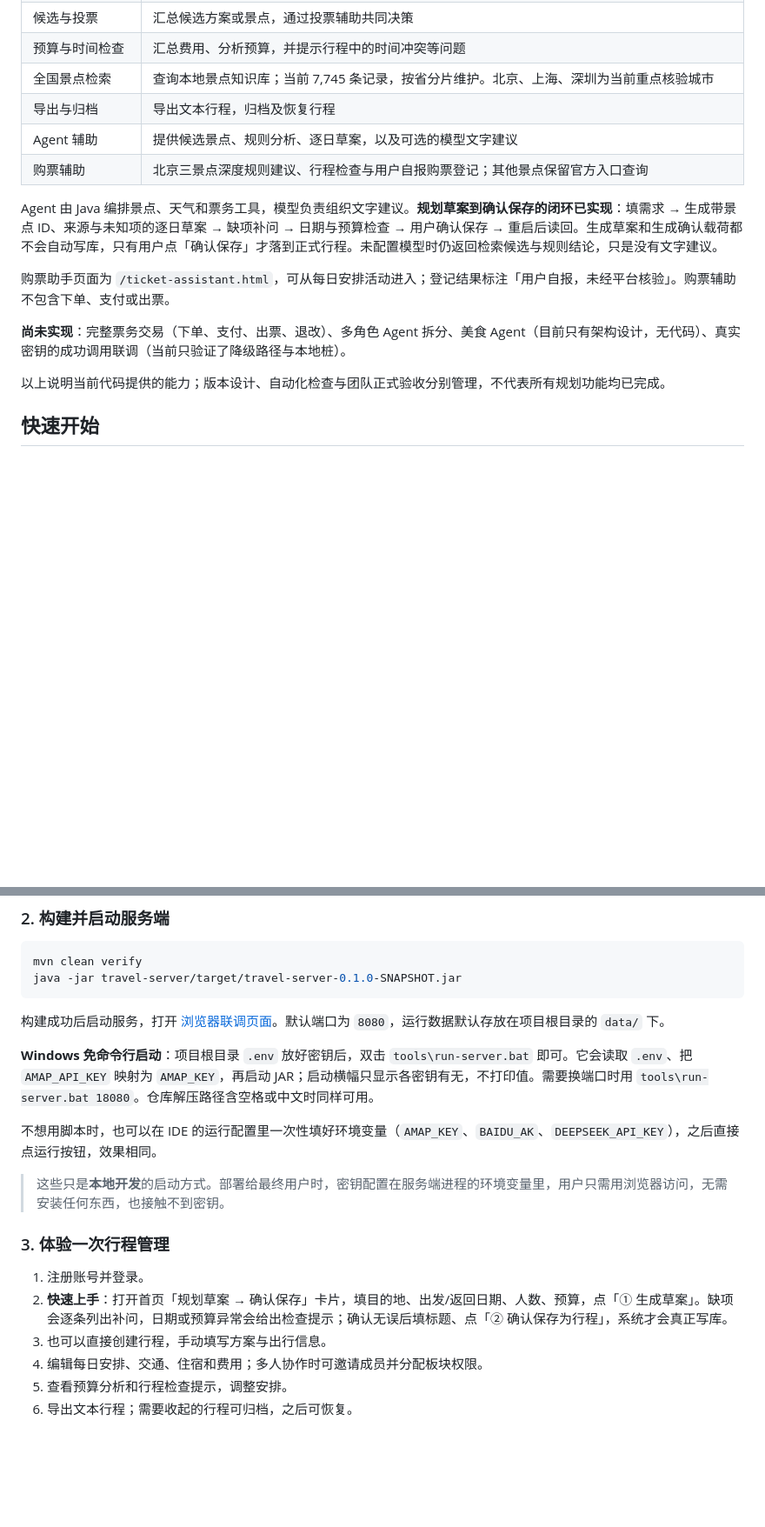
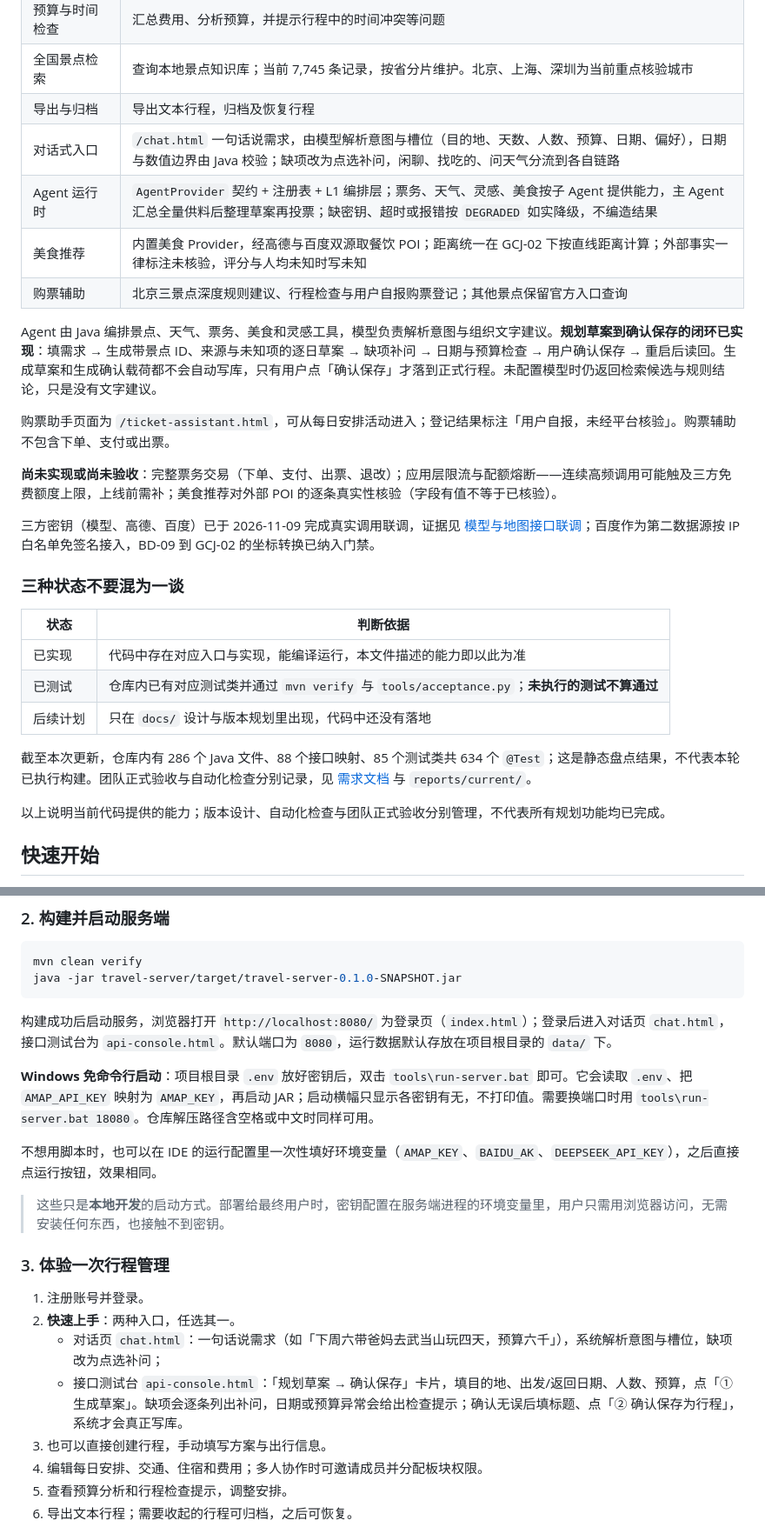
Before and after one commit to dmety/Travel-Assistant-Agent, a Markdown page: README.md, 2 parts joined by grey strips. Shown at 87% size. Drawn GitHub-style; blank space fills up the shorter version.

Commit message:
docs: README 按当前代码更新能力边界与配置表，修一处悬空链接
- 能力表补对话式入口、Agent 运行时、美食推荐；删掉「多角色 Agent 拆分未实现」的旧说法
- 新增「三种状态」小节，区分已实现/已测试/后续计划，并标注静态盘点数字不代表构建已跑
- 配置表补 BAIDU_AK、BAIDU_TIMEOUT_MS、TRAVEL_AGENT_PROVIDERS_ENABLED
- 更正启动页与快速上手入口（首页为登录页，草案卡片在接口测试台）
- 三方密钥联调改为已完成的表述，挂到 11-09 联调报告
- 修 docs/旅行助手-各版本功能模块.md 指向已删除 测试说明.md 的悬空链接

````diff
--- a/README.md
+++ b/README.md
@@ -16,14 +16,28 @@
 | 预算与时间检查 | 汇总费用、分析预算，并提示行程中的时间冲突等问题 |
 | 全国景点检索 | 查询本地景点知识库；当前 7,745 条记录，按省分片维护。北京、上海、深圳为当前重点核验城市 |
 | 导出与归档 | 导出文本行程，归档及恢复行程 |
-| Agent 辅助 | 提供候选景点、规则分析、逐日草案，以及可选的模型文字建议 |
+| 对话式入口 | `/chat.html` 一句话说需求，由模型解析意图与槽位（目的地、天数、人数、预算、日期、偏好），日期与数值边界由 Java 校验；缺项改为点选补问，闲聊、找吃的、问天气分流到各自链路 |
+| Agent 运行时 | `AgentProvider` 契约 + 注册表 + L1 编排层；票务、天气、灵感、美食按子 Agent 提供能力，主 Agent 汇总全量供料后整理草案再投票；缺密钥、超时或报错按 `DEGRADED` 如实降级，不编造结果 |
+| 美食推荐 | 内置美食 Provider，经高德与百度双源取餐饮 POI；距离统一在 GCJ-02 下按直线距离计算；外部事实一律标注未核验，评分与人均未知时写未知 |
 | 购票辅助 | 北京三景点深度规则建议、行程检查与用户自报购票登记；其他景点保留官方入口查询 |
 
-Agent 由 Java 编排景点、天气和票务工具，模型负责组织文字建议。**规划草案到确认保存的闭环已实现**：填需求 → 生成带景点 ID、来源与未知项的逐日草案 → 缺项补问 → 日期与预算检查 → 用户确认保存 → 重启后读回。生成草案和生成确认载荷都不会自动写库，只有用户点「确认保存」才落到正式行程。未配置模型时仍返回检索候选与规则结论，只是没有文字建议。
+Agent 由 Java 编排景点、天气、票务、美食和灵感工具，模型负责解析意图与组织文字建议。**规划草案到确认保存的闭环已实现**：填需求 → 生成带景点 ID、来源与未知项的逐日草案 → 缺项补问 → 日期与预算检查 → 用户确认保存 → 重启后读回。生成草案和生成确认载荷都不会自动写库，只有用户点「确认保存」才落到正式行程。未配置模型时仍返回检索候选与规则结论，只是没有文字建议。
 
 购票助手页面为 `/ticket-assistant.html`，可从每日安排活动进入；登记结果标注「用户自报，未经平台核验」。购票辅助不包含下单、支付或出票。
 
-**尚未实现**：完整票务交易（下单、支付、出票、退改）、多角色 Agent 拆分、美食 Agent（目前只有架构设计，无代码）、真实密钥的成功调用联调（当前只验证了降级路径与本地桩）。
+**尚未实现或尚未验收**：完整票务交易（下单、支付、出票、退改）；应用层限流与配额熔断——连续高频调用可能触及三方免费额度上限，上线前需补；美食推荐对外部 POI 的逐条真实性核验（字段有值不等于已核验）。
+
+三方密钥（模型、高德、百度）已于 2026-11-09 完成真实调用联调，证据见 [模型与地图接口联调](reports/current/模型与地图接口联调-2026-11-09.md)；百度作为第二数据源按 IP 白名单免签名接入，BD-09 到 GCJ-02 的坐标转换已纳入门禁。
+
+### 三种状态不要混为一谈
+
+| 状态 | 判断依据 |
+| --- | --- |
+| 已实现 | 代码中存在对应入口与实现，能编译运行，本文件描述的能力即以此为准 |
+| 已测试 | 仓库内已有对应测试类并通过 `mvn verify` 与 `tools/acceptance.py`；**未执行的测试不算通过** |
+| 后续计划 | 只在 `docs/` 设计与版本规划里出现，代码中还没有落地 |
+
+截至本次更新，仓库内有 286 个 Java 文件、88 个接口映射、85 个测试类共 634 个 `@Test`；这是静态盘点结果，不代表本轮已执行构建。团队正式验收与自动化检查分别记录，见 [需求文档](docs/需求文档.md) 与 `reports/current/`。
 
 以上说明当前代码提供的能力；版本设计、自动化检查与团队正式验收分别管理，不代表所有规划功能均已完成。
 
@@ -45,7 +59,7 @@ mvn clean verify
 java -jar travel-server/target/travel-server-0.1.0-SNAPSHOT.jar
 ```
 
-构建成功后启动服务，打开 [浏览器联调页面](http://localhost:8080/)。默认端口为 `8080`，运行数据默认存放在项目根目录的 `data/` 下。
+构建成功后启动服务，浏览器打开 `http://localhost:8080/` 为登录页（`index.html`）；登录后进入对话页 `chat.html`，接口测试台为 `api-console.html`。默认端口为 `8080`，运行数据默认存放在项目根目录的 `data/` 下。
 
 **Windows 免命令行启动**：项目根目录 `.env` 放好密钥后，双击 `tools\run-server.bat` 即可。它会读取 `.env`、把 `AMAP_API_KEY` 映射为 `AMAP_KEY`，再启动 JAR；启动横幅只显示各密钥有无，不打印值。需要换端口时用 `tools\run-server.bat 18080`。仓库解压路径含空格或中文时同样可用。
 
@@ -56,7 +70,9 @@ java -jar travel-server/target/travel-server-0.1.0-SNAPSHOT.jar
 ### 3. 体验一次行程管理
 
 1. 注册账号并登录。
-2. **快速上手**：打开首页「规划草案 → 确认保存」卡片，填目的地、出发/返回日期、人数、预算，点「① 生成草案」。缺项会逐条列出补问，日期或预算异常会给出检查提示；确认无误后填标题、点「② 确认保存为行程」，系统才会真正写库。
+2. **快速上手**：两种入口，任选其一。
+   - 对话页 `chat.html`：一句话说需求（如「下周六带爸妈去武当山玩四天，预算六千」），系统解析意图与槽位，缺项改为点选补问；
+   - 接口测试台 `api-console.html`：「规划草案 → 确认保存」卡片，填目的地、出发/返回日期、人数、预算，点「① 生成草案」。缺项会逐条列出补问，日期或预算异常会给出检查提示；确认无误后填标题、点「② 确认保存为行程」，系统才会真正写库。
 3. 也可以直接创建行程，手动填写方案与出行信息。
 4. 编辑每日安排、交通、住宿和费用；多人协作时可邀请成员并分配板块权限。
 5. 查看预算分析和行程检查提示，调整安排。
````
Also changed, not shown: other parts of README.md (+5 -2 lines), docs/旅行助手-各版本功能模块.md (+1 -1 lines).
